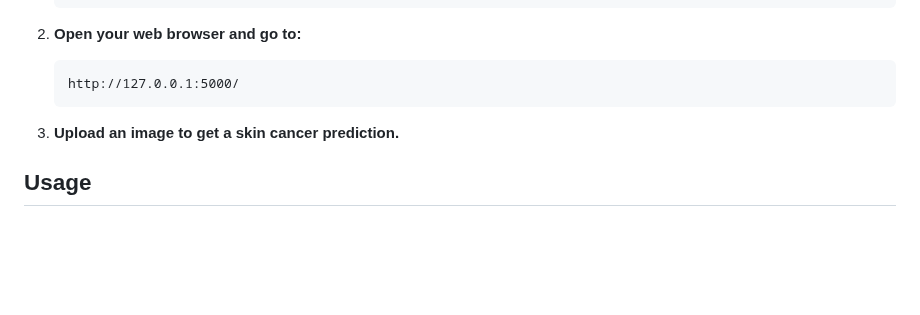
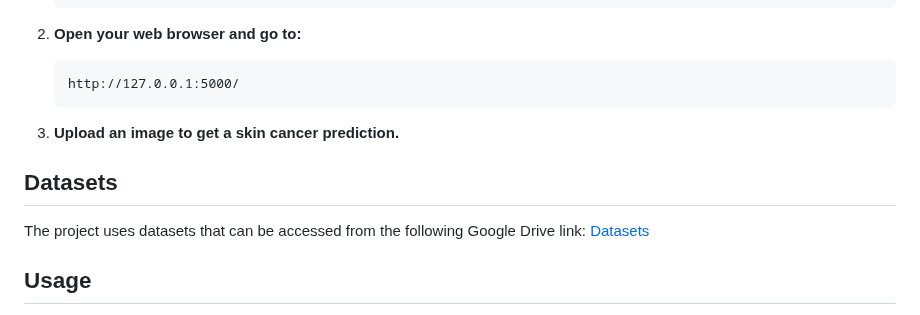
Before and after one commit to mdiibrahim/Skin-Cancer-Prediction-App-With-ML, a Markdown page: README.md, the part around the change. Rendered like a GitHub page; blank space fills up the shorter version.

```diff
--- a/README.md
+++ b/README.md
@@ -78,6 +78,11 @@ Make sure you have the following installed:
 
 3. **Upload an image to get a skin cancer prediction.**
 
+## Datasets
+
+The project uses datasets that can be accessed from the following Google Drive link:
+[Datasets](https://drive.google.com/drive/folders/1bXDAEVxtPcJYgNUDiI66DKUTiQmaHVt-?usp=sharing)
+
 ## Usage
 
 - **Upload Image**: Use the web app to upload an image.
```
